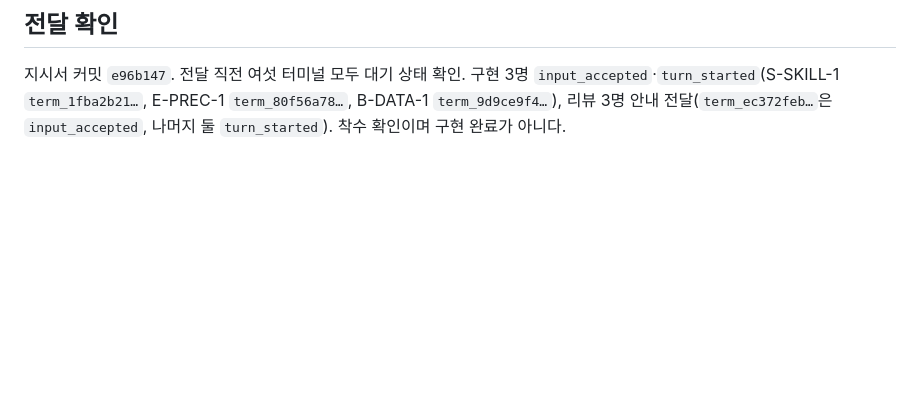
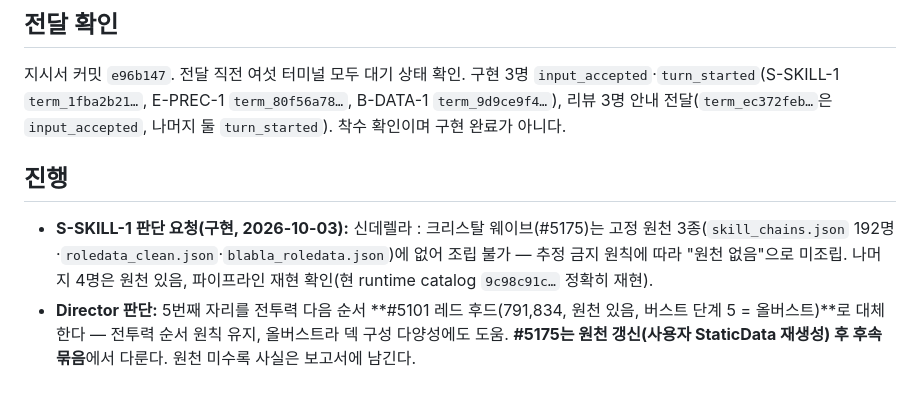
Before and after one commit to ejiie/Nikke-Simul, a Markdown page: docs/skill-precision-assignments-2026-10-03.ko.md, the part around the change. Rendered like a GitHub page; blank space fills up the shorter version.

Commit message:
docs: replace 5175 with 5101 in SSR skill batch 1
Co-Authored-By: Claude Opus 5.5 <noreply@anthropic.com>

```diff
--- a/docs/skill-precision-assignments-2026-10-03.ko.md
+++ b/docs/skill-precision-assignments-2026-10-03.ko.md
@@ -45,3 +45,8 @@
 ## 전달 확인
 
 지시서 커밋 `e96b147`. 전달 직전 여섯 터미널 모두 대기 상태 확인. 구현 3명 `input_accepted`·`turn_started`(S-SKILL-1 `term_1fba2b21…`, E-PREC-1 `term_80f56a78…`, B-DATA-1 `term_9d9ce9f4…`), 리뷰 3명 안내 전달(`term_ec372feb…`은 `input_accepted`, 나머지 둘 `turn_started`). 착수 확인이며 구현 완료가 아니다.
+
+## 진행
+
+- **S-SKILL-1 판단 요청(구현, 2026-10-03):** 신데렐라 : 크리스탈 웨이브(#5175)는 고정 원천 3종(`skill_chains.json` 192명·`roledata_clean.json`·`blabla_roledata.json`)에 없어 조립 불가 — 추정 금지 원칙에 따라 "원천 없음"으로 미조립. 나머지 4명은 원천 있음, 파이프라인 재현 확인(현 runtime catalog `9c98c91c…` 정확히 재현).
+- **Director 판단:** 5번째 자리를 전투력 다음 순서 **#5101 레드 후드(791,834, 원천 있음, 버스트 단계 5 = 올버스트)**로 대체한다 — 전투력 순서 원칙 유지, 올버스트라 덱 구성 다양성에도 도움. **#5175는 원천 갱신(사용자 StaticData 재생성) 후 후속 묶음**에서 다룬다. 원천 미수록 사실은 보고서에 남긴다.
```
